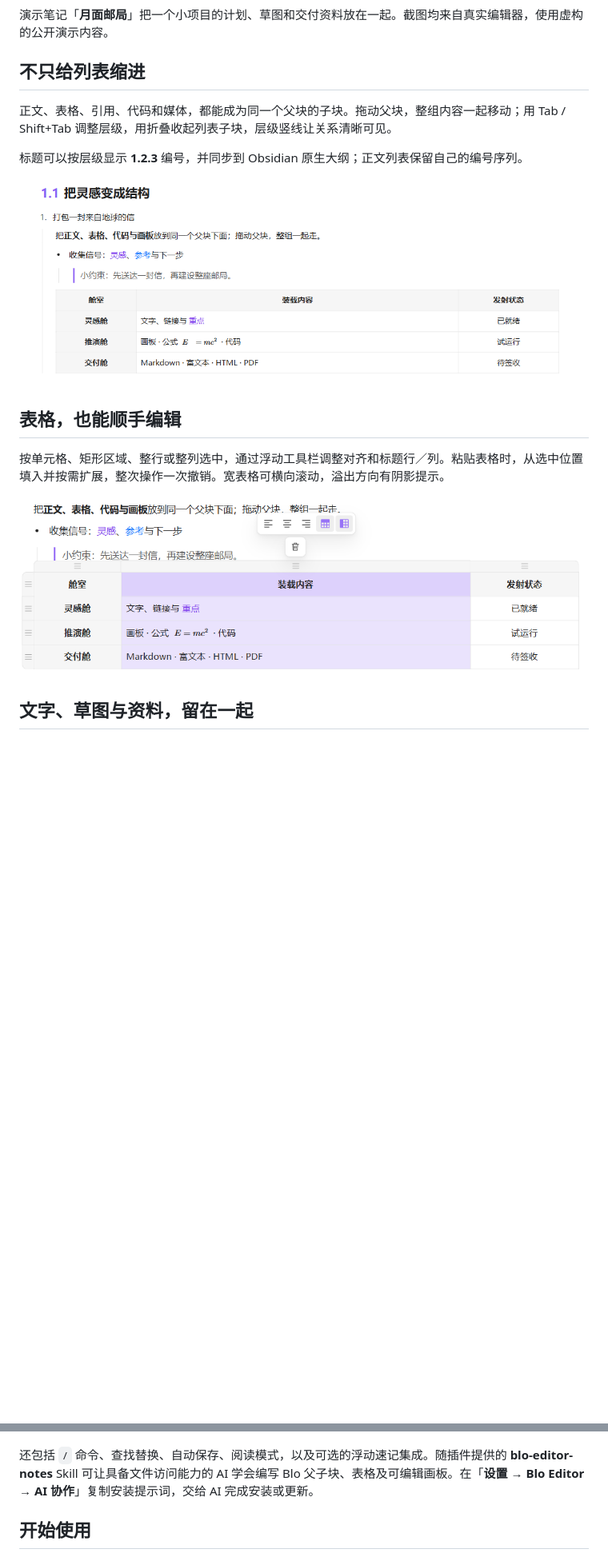
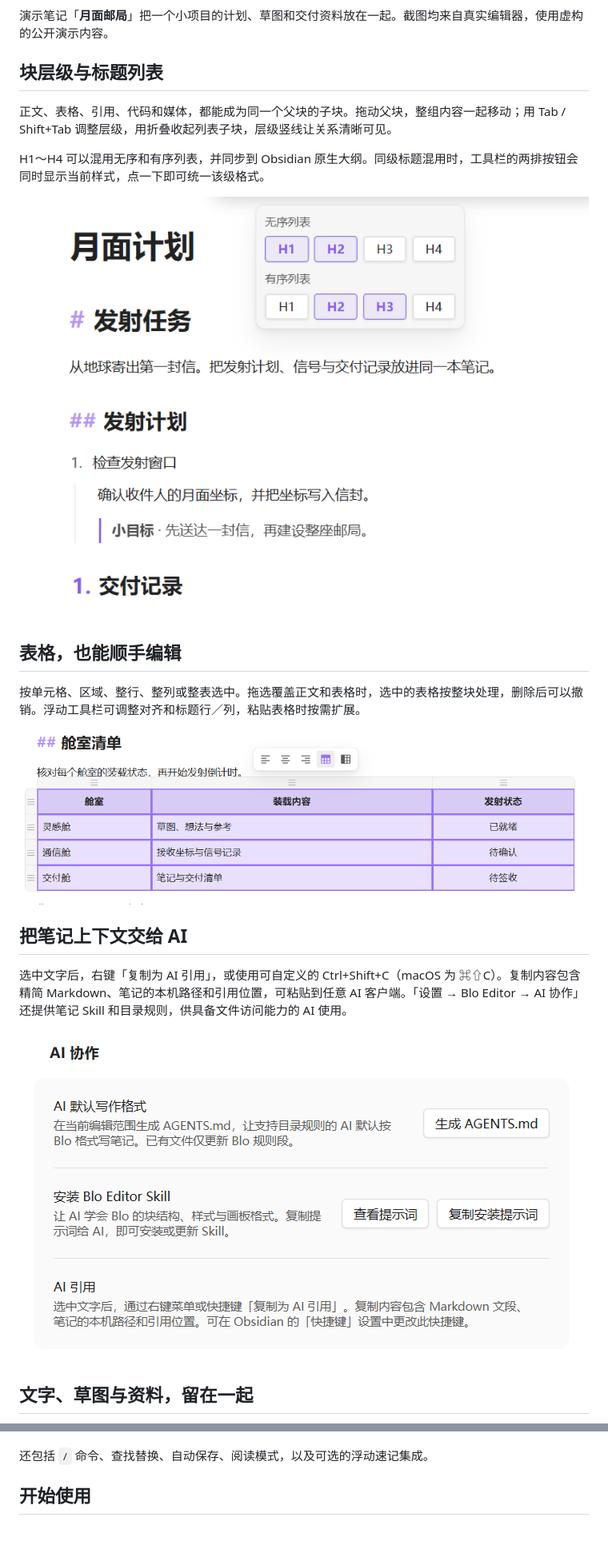
Before and after one commit to OrlandoHsu29/obsidian-blo-editor, a Markdown page: README.zh-CN.md, 2 parts joined by grey strips. Shown at 80% size. Rendered like a GitHub page; pictures changed too: assets/tour-ai-collaboration.png (added), assets/tour-heading-lists.png (added), assets/tour-table.png; blank space fills up the shorter version.

```diff
--- a/README.zh-CN.md
+++ b/README.zh-CN.md
@@ -10,19 +10,25 @@
 
 演示笔记「**月面邮局**」把一个小项目的计划、草图和交付资料放在一起。截图均来自真实编辑器，使用虚构的公开演示内容。
 
-## 不只给列表缩进
+## 块层级与标题列表
 
 正文、表格、引用、代码和媒体，都能成为同一个父块的子块。拖动父块，整组内容一起移动；用 Tab / Shift+Tab 调整层级，用折叠收起列表子块，层级竖线让关系清晰可见。
 
-标题可以按层级显示 **1.2.3** 编号，并同步到 Obsidian 原生大纲；正文列表保留自己的编号序列。
+H1～H4 可以混用无序和有序列表，并同步到 Obsidian 原生大纲。同级标题混用时，工具栏的两排按钮会同时显示当前样式，点一下即可统一该级格式。
 
-![混合类型的父子块、标题编号与层级竖线](assets/tour-structure.png)
+![标题列表子菜单中两种 H2 样式同时高亮，正文展示不同前缀与嵌套引用](assets/tour-heading-lists.png)
 
 ## 表格，也能顺手编辑
 
-按单元格、矩形区域、整行或整列选中，通过浮动工具栏调整对齐和标题行／列。粘贴表格时，从选中位置填入并按需扩展，整次操作一次撤销。宽表格可横向滚动，溢出方向有阴影提示。
+按单元格、区域、整行、整列或整表选中。拖选覆盖正文和表格时，选中的表格按整块处理，删除后可以撤销。浮动工具栏可调整对齐和标题行／列，粘贴表格时按需扩展。
 
-![整列选中、标题底色区分与表格浮动工具栏](assets/tour-table.png)
+![整张表格处于选中状态，表格上方显示浮动工具栏](assets/tour-table.png)
+
+## 把笔记上下文交给 AI
+
+选中文字后，右键「复制为 AI 引用」，或使用可自定义的 Ctrl+Shift+C（macOS 为 ⌘⇧C）。复制内容包含精简 Markdown、笔记的本机路径和引用位置，可粘贴到任意 AI 客户端。「设置 → Blo Editor → AI 协作」还提供笔记 Skill 和目录规则，供具备文件访问能力的 AI 使用。
+
+![AI 协作设置中的笔记 Skill、目录规则和 AI 引用说明](assets/tour-ai-collaboration.png)
 
 ## 文字、草图与资料，留在一起
 
@@ -46,7 +52,7 @@
 
 ![Markdown、云文档富文本、HTML 与 PDF 四种导出方式](assets/tour-export.png)
 
-还包括 `/` 命令、查找替换、自动保存、阅读模式，以及可选的浮动速记集成。随插件提供的 **blo-editor-notes** Skill 可让具备文件访问能力的 AI 学会编写 Blo 父子块、表格及可编辑画板。在「**设置 → Blo Editor → AI 协作**」复制安装提示词，交给 AI 完成安装或更新。
+还包括 `/` 命令、查找替换、自动保存、阅读模式，以及可选的浮动速记集成。
 
 ## 开始使用
 
```
Also changed, not shown: README.md (+12 -6 lines).
